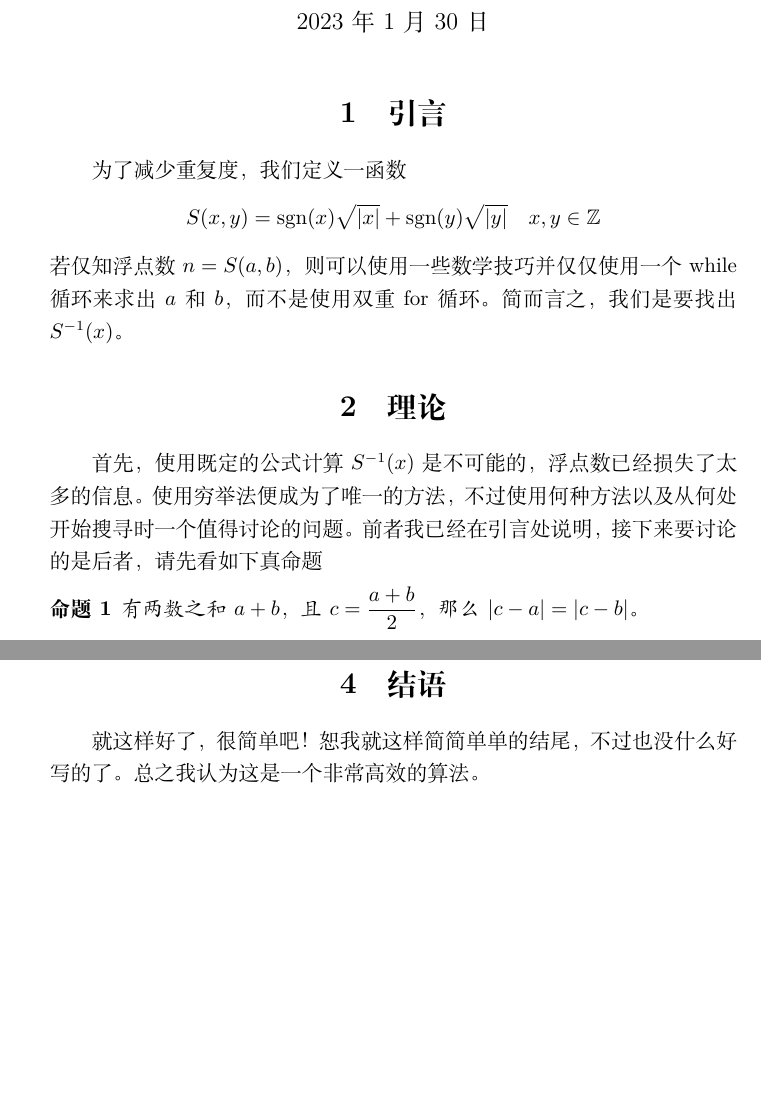
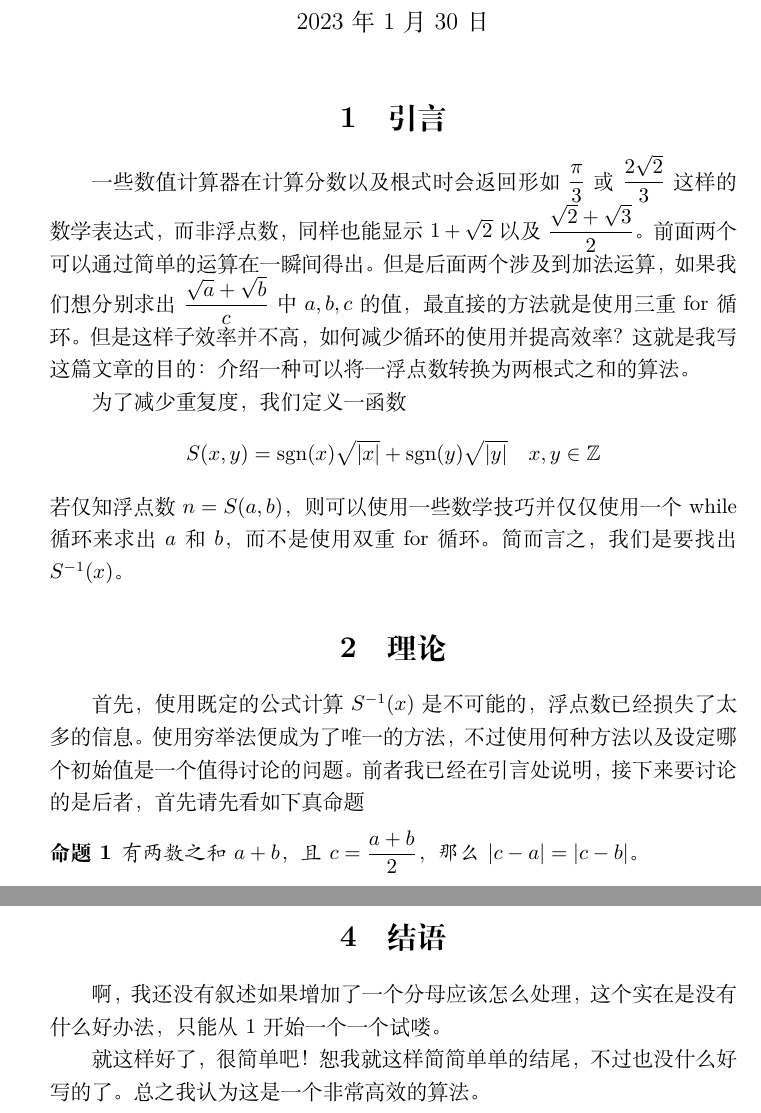
Before and after one commit to jason-bowen-zheng/num2sqrts, a LaTeX document (num2sqrts/num2sqrts.tex): two parts of pages 1 and 4 of 4, joined at a grey line, cut so that both start at the same text, the shorter picture padded with empty space. Compiled offline with XeLaTeX.

Commit message:
2023-01-30

```diff
--- a/num2sqrts/num2sqrts.tex
+++ b/num2sqrts/num2sqrts.tex
@@ -3,6 +3,7 @@
 \usepackage{amsmath}
 \usepackage{amssymb}
 \usepackage{graphicx}
+\usepackage{float}
 \usepackage[hidelinks]{hyperref}
 \usepackage{listings}
 \newtheorem{proposition}{命题}
@@ -20,10 +21,12 @@
 \maketitle
 
 \section{引言}
+一些数值计算器在计算分数以及根式时会返回形如$\dfrac{\pi}{3}$或$\dfrac{2\sqrt{2}}{3}$这样的数学表达式，而非浮点数，同样也能显示$1+\sqrt{2}$以及$\dfrac{\sqrt{2}+\sqrt{3}}{2}$。前面两个可以通过简单的运算在一瞬间得出。但是后面两个涉及到加法运算，如果我们想分别求出$\dfrac{\sqrt{a}+\sqrt{b}}{c}$中$a,b,c$的值，最直接的方法就是使用三重for循环。但是这样子效率并不高，如何减少循环的使用并提高效率？这就是我写这篇文章的目的：介绍一种可以将一浮点数转换为两根式之和的算法。
+
 为了减少重复度，我们定义一函数\[S(x,y)=\sgn(x)\sqrt{|x|}+\sgn(y)\sqrt{|y|} \quad x,y\in\mathbb{Z}\]若仅知浮点数$n=S(a,b)$，则可以使用一些数学技巧并仅仅使用一个while循环来求出$a$和$b$，而不是使用双重for循环。简而言之，我们是要找出$S^{-1}(x)$。
 
 \section{理论}
-首先，使用既定的公式计算$S^{-1}(x)$是不可能的，浮点数已经损失了太多的信息。使用穷举法便成为了唯一的方法，不过使用何种方法以及从何处开始搜寻时一个值得讨论的问题。前者我已经在引言处说明，接下来要讨论的是后者，请先看如下真命题
+首先，使用既定的公式计算$S^{-1}(x)$是不可能的，浮点数已经损失了太多的信息。使用穷举法便成为了唯一的方法，不过使用何种方法以及设定哪个初始值是一个值得讨论的问题。前者我已经在引言处说明，接下来要讨论的是后者，首先请先看如下真命题
 \begin{proposition}
     有两数之和$a+b$，且$c=\dfrac{a+b}{2}$，那么$|c-a|=|c-b|$。
 \end{proposition}
@@ -96,6 +99,8 @@ num2sqrts(2 * math.sqrt(123))
 返回的是\verb|(492, 0)|，循环执行了438次，但是$2\sqrt{123}$这个值可以通过更简单的方法算出。故我将一、三象限对角线上的值全部赋为1。
 
 \section{结语}
+啊，我还没有叙述如果增加了一个分母应该怎么处理，这个实在是没有什么好办法，只能从1开始一个一个试喽。
+
 就这样好了，很简单吧！恕我就这样简简单单的结尾，不过也没什么好写的了。总之我认为这是一个非常高效的算法。
 
 最后说一句，所有的源代码以及本文件都可以在\url{https://github.com/jason-bowen-zheng/num2str}中找到。
```
Also changed, not shown: num2sqrts/num2sqrts.pdf.
